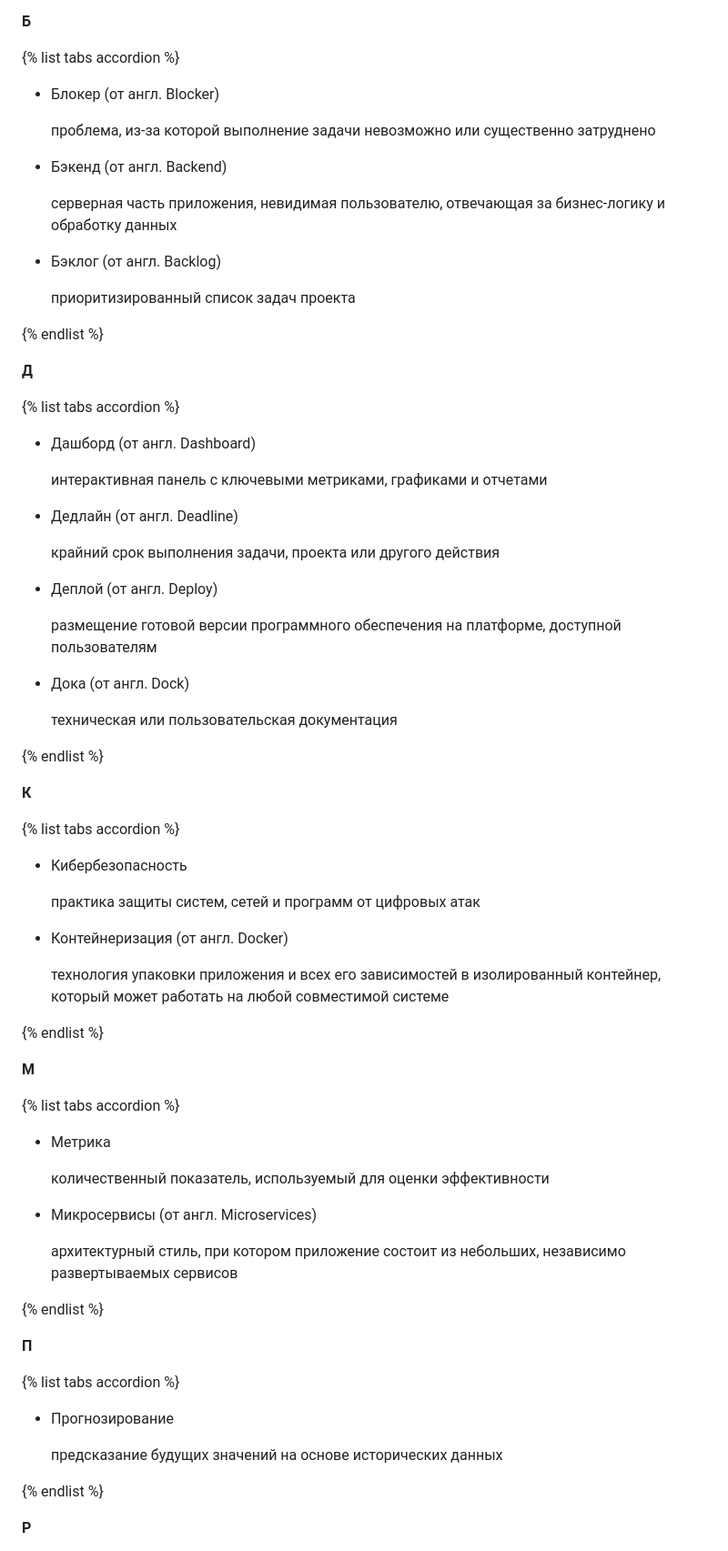
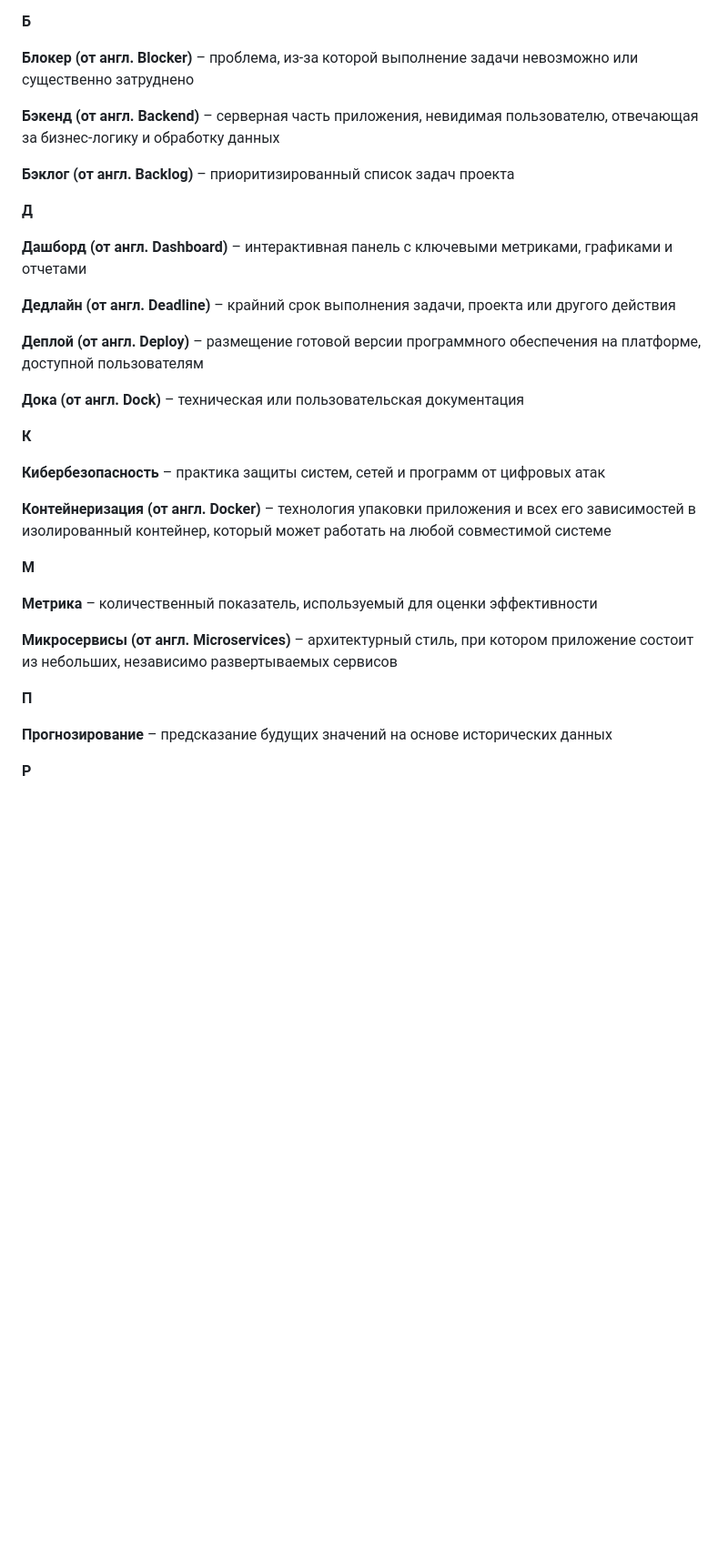
Before and after one commit to lebelena/diplodoc-example, a Markdown page: docs/ru/glossary.md, the part around one of its changes. Shown at 91% size. Drawn GitHub-style; blank space fills up the shorter version.

Commit message:
glossary it and analytic

```diff
--- a/docs/ru/glossary.md
+++ b/docs/ru/glossary.md
@@ -413,81 +327,37 @@
 
 **Б**
 
-{% list tabs accordion %}
-
-- Блокер (от англ. Blocker)
-
-  проблема, из-за которой выполнение задачи невозможно или существенно затруднено
-
-- Бэкенд (от англ. Backend)
-
-  серверная часть приложения, невидимая пользователю, отвечающая за бизнес-логику и обработку данных
-
-- Бэклог (от англ. Backlog)
-
-  приоритизированный список задач проекта
-
-{% endlist %}
+**Блокер (от англ. Blocker)** – проблема, из-за которой выполнение задачи невозможно или существенно затруднено
+
+**Бэкенд (от англ. Backend)** – серверная часть приложения, невидимая пользователю, отвечающая за бизнес-логику и обработку данных
+
+**Бэклог (от англ. Backlog)** – приоритизированный список задач проекта
 
 **Д**
 
-{% list tabs accordion %}
-
-- Дашборд (от англ. Dashboard)
-
-  интерактивная панель с ключевыми метриками, графиками и отчетами
-
-- Дедлайн (от англ. Deadline)
-
-  крайний срок выполнения задачи, проекта или другого действия
-
-- Деплой (от англ. Deploy)
-
-  размещение готовой версии программного обеспечения на платформе, доступной пользователям
-
-- Дока (от англ. Dock)
-
-  техническая или пользовательская документация
-
-{% endlist %}
+**Дашборд (от англ. Dashboard)** – интерактивная панель с ключевыми метриками, графиками и отчетами
+
+**Дедлайн (от англ. Deadline)** – крайний срок выполнения задачи, проекта или другого действия
+
+**Деплой (от англ. Deploy)** – размещение готовой версии программного обеспечения на платформе, доступной пользователям
+
+**Дока (от англ. Dock)** – техническая или пользовательская документация
 
 **К**
 
-{% list tabs accordion %}
-
-- Кибербезопасность
-
-  практика защиты систем, сетей и программ от цифровых атак
-
-- Контейнеризация (от англ. Docker)
-
-  технология упаковки приложения и всех его зависимостей в изолированный контейнер, который может работать на любой совместимой системе
-
-{% endlist %}
+**Кибербезопасность** – практика защиты систем, сетей и программ от цифровых атак
+
+**Контейнеризация (от англ. Docker)** – технология упаковки приложения и всех его зависимостей в изолированный контейнер, который может работать на любой совместимой системе
 
 **М**
 
-{% list tabs accordion %}
-
-- Метрика
-
-  количественный показатель, используемый для оценки эффективности
-
-- Микросервисы (от англ. Microservices)
-
-  архитектурный стиль, при котором приложение состоит из небольших, независимо развертываемых сервисов
-
-{% endlist %}
+**Метрика** – количественный показатель, используемый для оценки эффективности
+
+**Микросервисы (от англ. Microservices)** – архитектурный стиль, при котором приложение состоит из небольших, независимо развертываемых сервисов
 
 **П**
 
-{% list tabs accordion %}
-
-- Прогнозирование
-
-  предсказание будущих значений на основе исторических данных
-
-{% endlist %}
+**Прогнозирование** – предсказание будущих значений на основе исторических данных
 
 **Р**
 
```
Also changed, not shown: other parts of docs/ru/glossary.md (+46 -172 lines).
